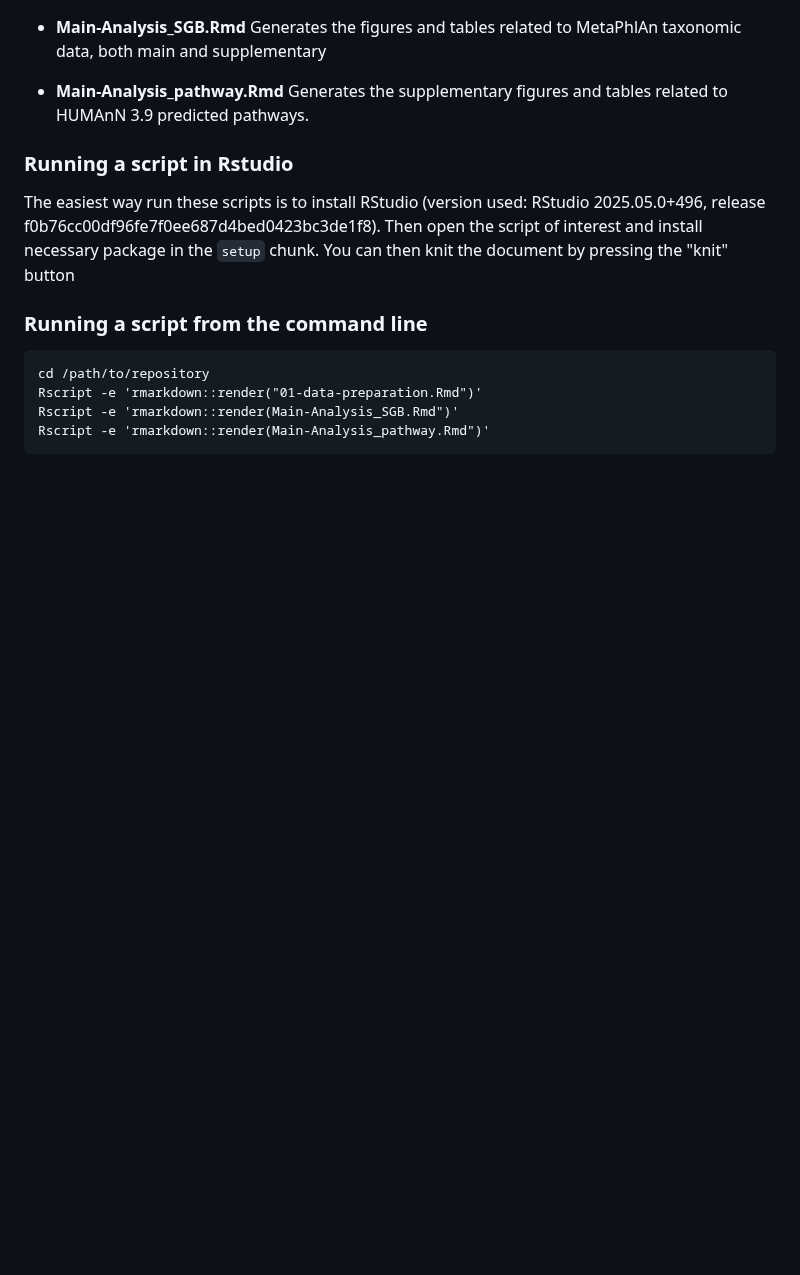
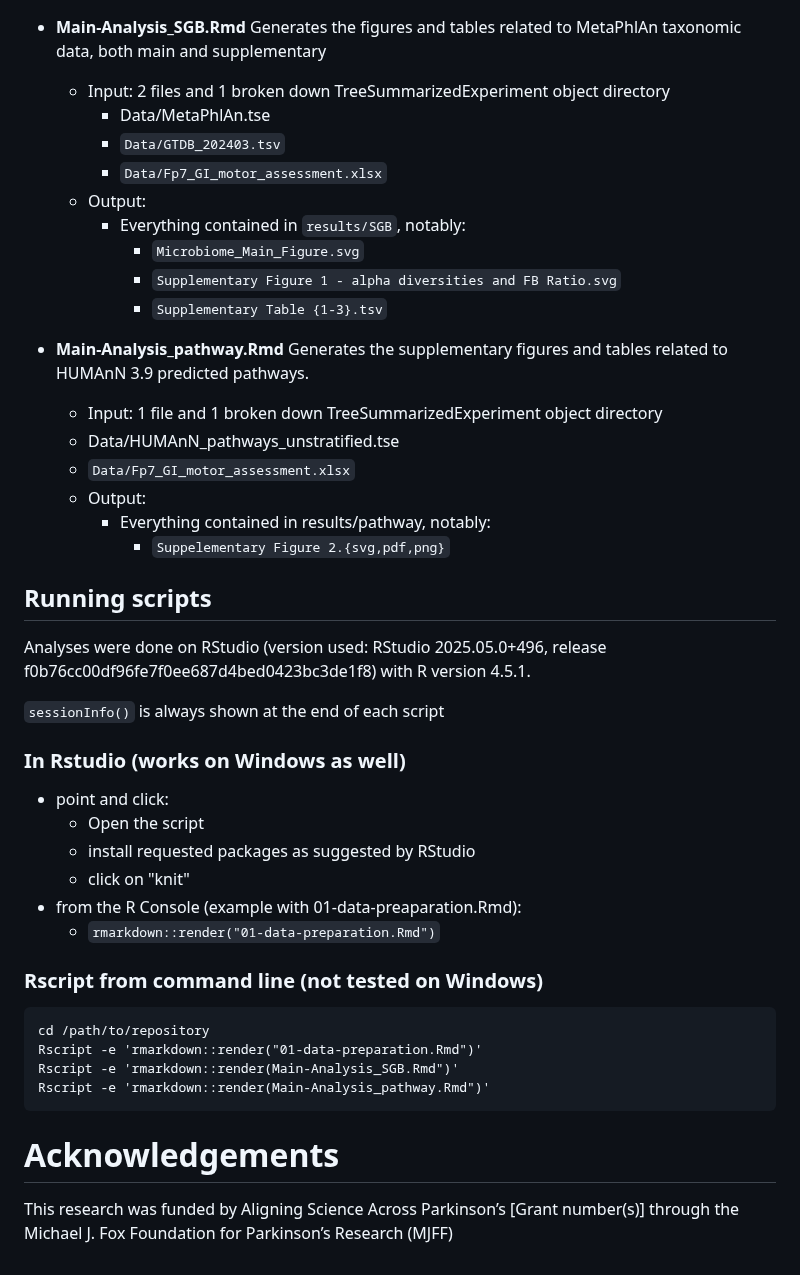
Before and after one commit to ASAP-MAC/MazmanianS_MoiseyenkoA, a Markdown page: README.md, the part around one of its changes. GitHub-like rendering; blank space fills up the shorter version.

````diff
--- a/README.md
+++ b/README.md
@@ -43,19 +70,41 @@ Sarkis K. Mazmanian
 
   - **Main-Analysis_SGB.Rmd** Generates the figures and tables related to
   MetaPhlAn taxonomic data, both main and supplementary
+    - Input: 2 files and 1 broken down TreeSummarizedExperiment object directory
+      - Data/MetaPhlAn.tse
+      - `Data/GTDB_202403.tsv`
+      - `Data/Fp7_GI_motor_assessment.xlsx`
+    - Output:
+      - Everything contained in `results/SGB`, notably:
+        - `Microbiome_Main_Figure.svg`
+        - `Supplementary Figure 1 - alpha diversities and FB Ratio.svg`
+        - `Supplementary Table {1-3}.tsv`
 
   - **Main-Analysis_pathway.Rmd** Generates the supplementary figures and tables
   related to HUMAnN 3.9 predicted pathways.
+     - Input: 1 file and 1 broken down TreeSummarizedExperiment object directory
+      - Data/HUMAnN_pathways_unstratified.tse
+      - `Data/Fp7_GI_motor_assessment.xlsx`
+    - Output:
+      - Everything contained in results/pathway, notably:
+        - `Suppelementary Figure 2.{svg,pdf,png}`
 
-### Running a script in Rstudio
+## Running scripts
 
-The easiest way run these scripts is to install RStudio
-(version used: RStudio 2025.05.0+496,
-release f0b76cc00df96fe7f0ee687d4bed0423bc3de1f8).
-Then open the script of interest and install necessary package in the `setup`
-chunk. You can then knit the document by pressing the "knit" button
+Analyses were done on RStudio (version used: RStudio 2025.05.0+496,
+release f0b76cc00df96fe7f0ee687d4bed0423bc3de1f8) with R version 4.5.1.
 
-### Running a script from the command line
+`sessionInfo()` is always shown at the end of each script
+
+### In Rstudio (works on Windows as well)
+  - point and click:
+    - Open the script
+    - install requested packages as suggested by RStudio
+    - click on "knit"
+  - from the R Console (example with 01-data-preaparation.Rmd):
+    - `rmarkdown::render("01-data-preparation.Rmd")`
+
+### Rscript from command line (not tested on Windows)
 
 ```
 cd /path/to/repository
@@ -63,3 +112,7 @@ Rscript -e 'rmarkdown::render("01-data-preparation.Rmd")'
 Rscript -e 'rmarkdown::render(Main-Analysis_SGB.Rmd")'
 Rscript -e 'rmarkdown::render(Main-Analysis_pathway.Rmd")'
 ```
+
+# Acknowledgements
+
+This research was funded by Aligning Science Across Parkinson’s [Grant number(s)] through the Michael J. Fox Foundation for Parkinson’s Research (MJFF)
````
Also changed, not shown: other parts of README.md (+50 -23 lines).
